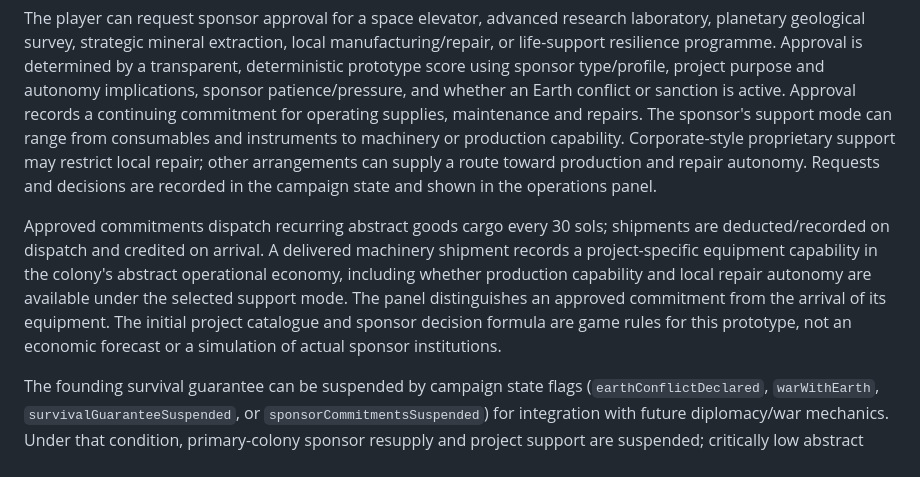
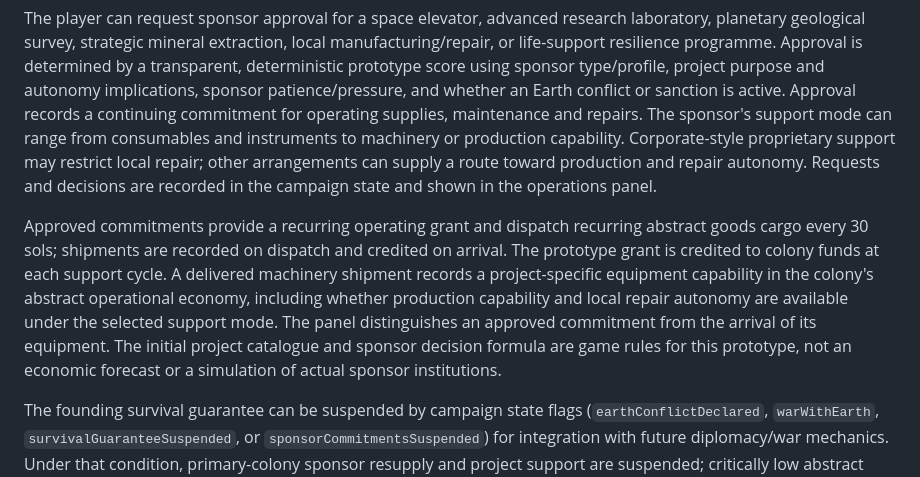
Before and after one commit to ScottENOC/Red-mars-rising, a Markdown page: README.md, the part around the change. GitHub-like rendering.

Commit message:
Document recurring project operating grants

```diff
--- a/README.md
+++ b/README.md
@@ -70,7 +70,7 @@ The colony operations panel now distinguishes the founding survival guarantee fr
 
 The player can request sponsor approval for a space elevator, advanced research laboratory, planetary geological survey, strategic mineral extraction, local manufacturing/repair, or life-support resilience programme. Approval is determined by a transparent, deterministic prototype score using sponsor type/profile, project purpose and autonomy implications, sponsor patience/pressure, and whether an Earth conflict or sanction is active. Approval records a continuing commitment for operating supplies, maintenance and repairs. The sponsor's support mode can range from consumables and instruments to machinery or production capability. Corporate-style proprietary support may restrict local repair; other arrangements can supply a route toward production and repair autonomy. Requests and decisions are recorded in the campaign state and shown in the operations panel.
 
-Approved commitments dispatch recurring abstract goods cargo every 30 sols; shipments are deducted/recorded on dispatch and credited on arrival. A delivered machinery shipment records a project-specific equipment capability in the colony's abstract operational economy, including whether production capability and local repair autonomy are available under the selected support mode. The panel distinguishes an approved commitment from the arrival of its equipment. The initial project catalogue and sponsor decision formula are game rules for this prototype, not an economic forecast or a simulation of actual sponsor institutions.
+Approved commitments provide a recurring operating grant and dispatch recurring abstract goods cargo every 30 sols; shipments are recorded on dispatch and credited on arrival. The prototype grant is credited to colony funds at each support cycle. A delivered machinery shipment records a project-specific equipment capability in the colony's abstract operational economy, including whether production capability and local repair autonomy are available under the selected support mode. The panel distinguishes an approved commitment from the arrival of its equipment. The initial project catalogue and sponsor decision formula are game rules for this prototype, not an economic forecast or a simulation of actual sponsor institutions.
 
 The founding survival guarantee can be suspended by campaign state flags (`earthConflictDeclared`, `warWithEarth`, `survivalGuaranteeSuspended`, or `sponsorCommitmentsSuspended`) for integration with future diplomacy/war mechanics. Under that condition, primary-colony sponsor resupply and project support are suspended; critically low abstract stocks trigger an appeal to international relief with the same 240-sol transit assumption. The existing inter-colony emergency-aid system remains available and can dispatch help from other settlements when stocks, relationships and travel time permit. This does not guarantee timely aid. The game does not yet provide a player-facing declaration-of-war action, formal treaty negotiations, a full alternative-sponsor selection interface, or an international body with its own inventory and logistics.
 
```
